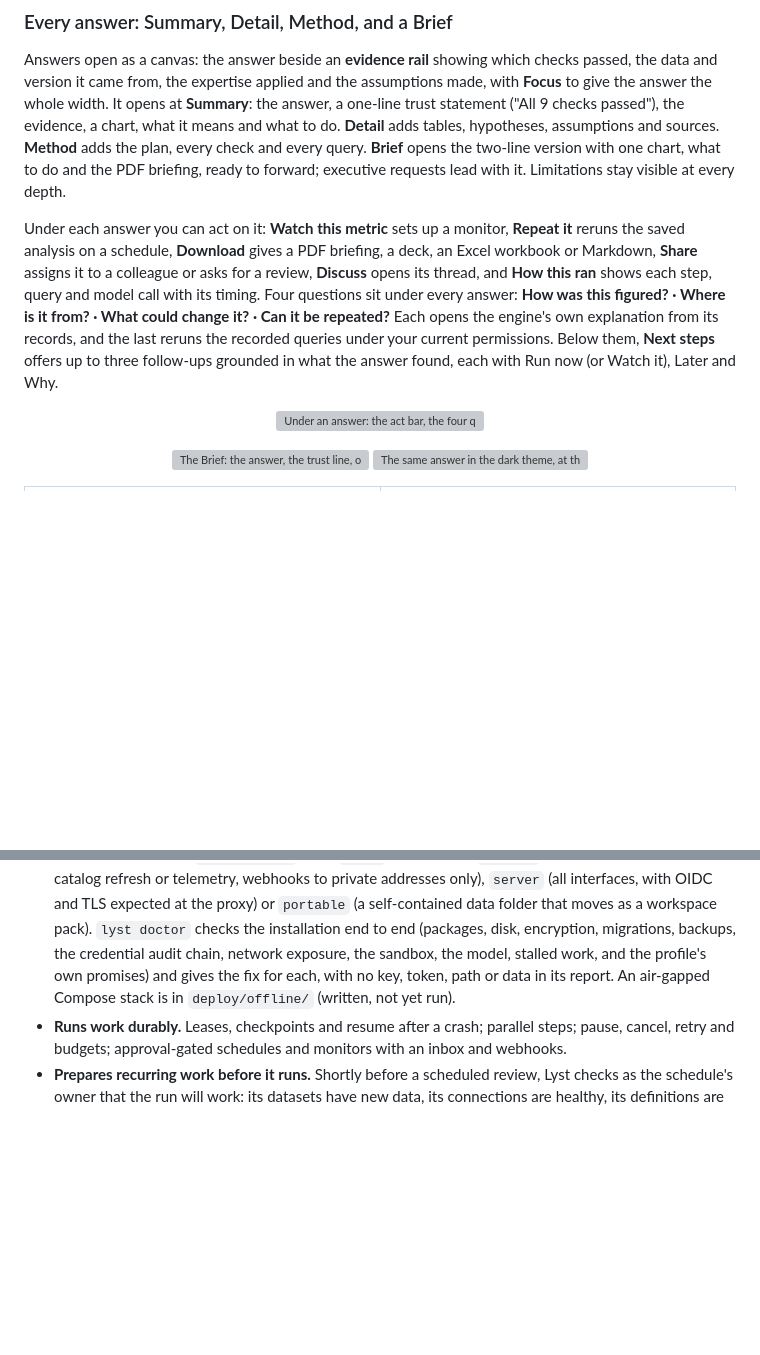
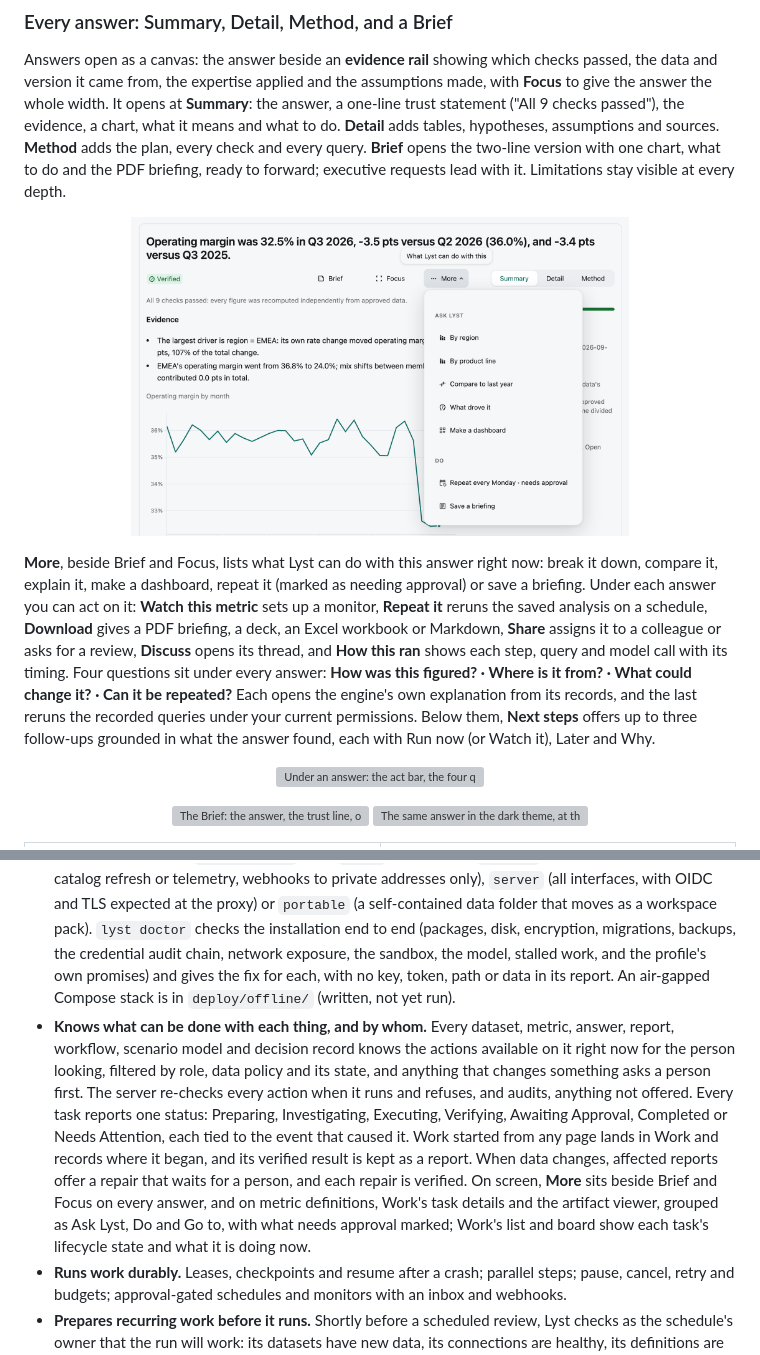
Before and after one commit to MoRohn/lyst, a Markdown page: README.md, 2 parts joined by grey strips. Drawn GitHub-style; pictures changed too: docs/images/more-menu.png (added); blank space fills up the shorter version; grey boxes are pictures that could not be loaded.

Commit message:
README: object actions and More menus, task lifecycle, work started anywhere (#127)
* README: object actions, one task lifecycle, work started anywhere (#121)

Co-Authored-By: Claude Opus 5.5 <noreply@anthropic.com>

* README: More menus and live lifecycle states on screen (#126)

Co-Authored-By: Claude Opus 5.5 <noreply@anthropic.com>

---------

Co-authored-by: Rohn Springfield <admin@blerbz.com>
Co-authored-by: Claude Opus 5.5 <noreply@anthropic.com>

```diff
--- a/README.md
+++ b/README.md
@@ -158,14 +158,19 @@ what it means and what to do. **Detail** adds tables, hypotheses, assumptions an
 plan, every check and every query. **Brief** opens the two-line version with one chart, what to do and the PDF
 briefing, ready to forward; executive requests lead with it. Limitations stay visible at every depth.
 
-Under each answer you can act on it: **Watch this metric** sets up a monitor, **Repeat it** reruns the saved
-analysis on a schedule, **Download** gives a PDF briefing, a deck, an Excel workbook or Markdown, **Share** assigns
-it to a colleague or asks for a review, **Discuss** opens its thread, and **How this ran** shows each step, query
-and model call with its timing. Four questions sit under every answer: **How was this figured? · Where is it from?
-· What could change it? · Can it be repeated?** Each opens the engine's own explanation from its records, and the
-last reruns the recorded queries under your current permissions.
-Below them, **Next steps** offers up to three follow-ups grounded in what the answer found, each with Run now (or
-Watch it), Later and Why.
+<p align="center">
+  <img src="docs/images/more-menu.png" alt="An answer's More menu: Ask Lyst (by region, by product line, compare to last year, what drove it, make a dashboard) and Do (repeat every Monday, needs approval; save a briefing)" width="70%">
+</p>
+
+**More**, beside Brief and Focus, lists what Lyst can do with this answer right now: break it down, compare it,
+explain it, make a dashboard, repeat it (marked as needing approval) or save a briefing. Under each answer you can
+act on it: **Watch this metric** sets up a monitor, **Repeat it** reruns the saved analysis on a schedule,
+**Download** gives a PDF briefing, a deck, an Excel workbook or Markdown, **Share** assigns it to a colleague or
+asks for a review, **Discuss** opens its thread, and **How this ran** shows each step, query and model call with
+its timing. Four questions sit under every answer: **How was this figured? · Where is it from? · What could change
+it? · Can it be repeated?** Each opens the engine's own explanation from its records, and the last reruns the
+recorded queries under your current permissions. Below them, **Next steps** offers up to three follow-ups grounded
+in what the answer found, each with Run now (or Watch it), Later and Why.
 
 <p align="center">
   <img src="docs/images/next-steps.png" alt="Under an answer: the act bar, the four questions about the answer, What if and Compare options, and three Next steps with Run now, Later and Why" width="80%">
@@ -463,6 +468,16 @@ where they point, with Mark all read and "What to tell me about".
   network exposure, the sandbox, the model, stalled work, and the profile's own promises) and gives the fix for
   each, with no key, token, path or data in its report. An air-gapped Compose stack is in `deploy/offline/`
   (written, not yet run).
+* **Knows what can be done with each thing, and by whom.** Every dataset, metric, answer, report, workflow,
+  scenario model and decision record knows the actions available on it right now for the person looking, filtered
+  by role, data policy and its state, and anything that changes something asks a person first. The server
+  re-checks every action when it runs and refuses, and audits, anything not offered. Every task reports one
+  status: Preparing, Investigating, Executing, Verifying, Awaiting Approval, Completed or Needs Attention, each
+  tied to the event that caused it. Work started from any page lands in Work and records where it began, and its
+  verified result is kept as a report. When data changes, affected reports offer a repair that waits for a person,
+  and each repair is verified. On screen, **More** sits beside Brief and Focus on every answer, and on metric
+  definitions, Work's task details and the artifact viewer, grouped as Ask Lyst, Do and Go to, with what needs
+  approval marked; Work's list and board show each task's lifecycle state and what it is doing now.
 * **Runs work durably.** Leases, checkpoints and resume after a crash; parallel steps; pause, cancel, retry and
   budgets; approval-gated schedules and monitors with an inbox and webhooks.
 * **Prepares recurring work before it runs.** Shortly before a scheduled review, Lyst checks as the schedule's
```
